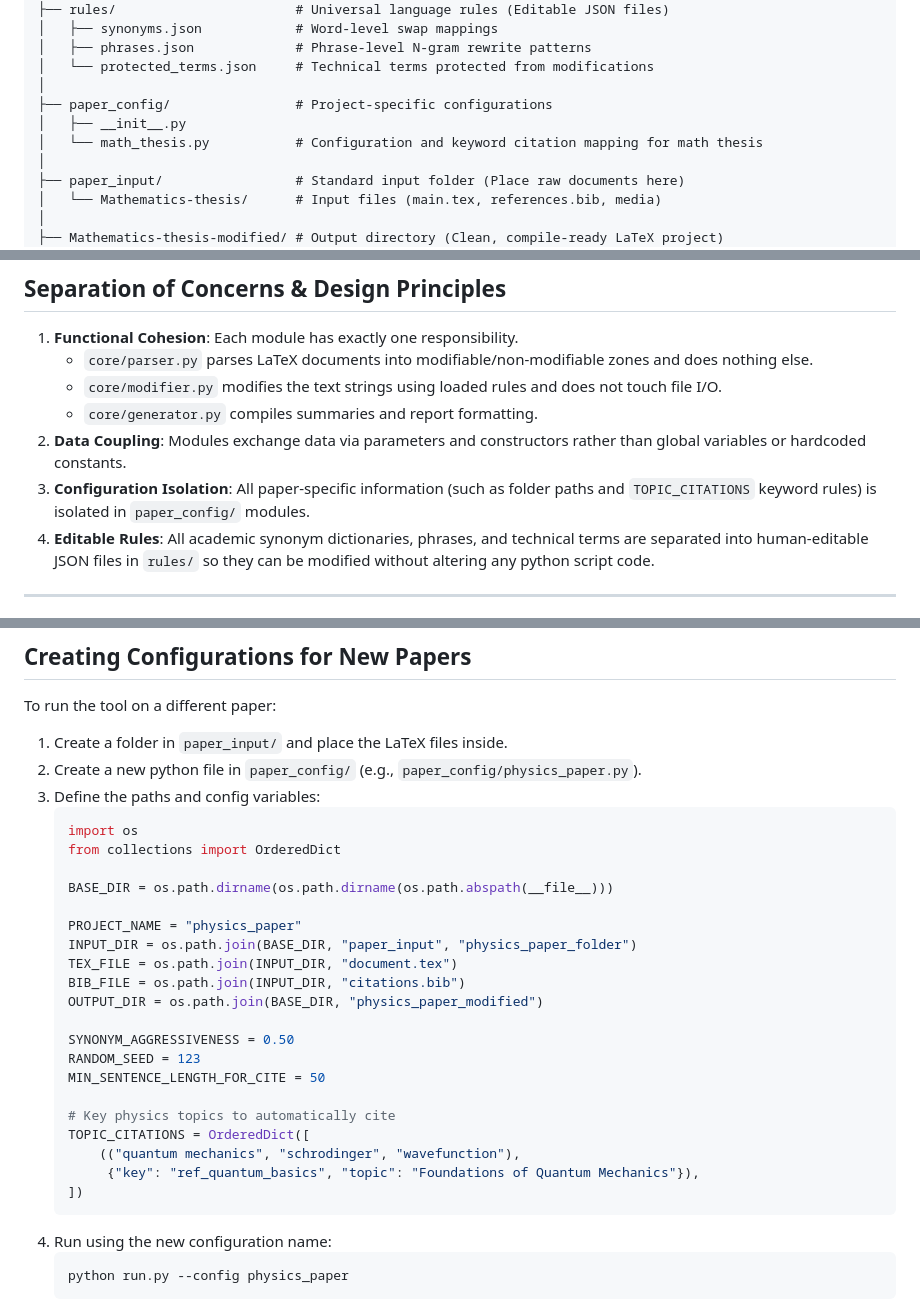
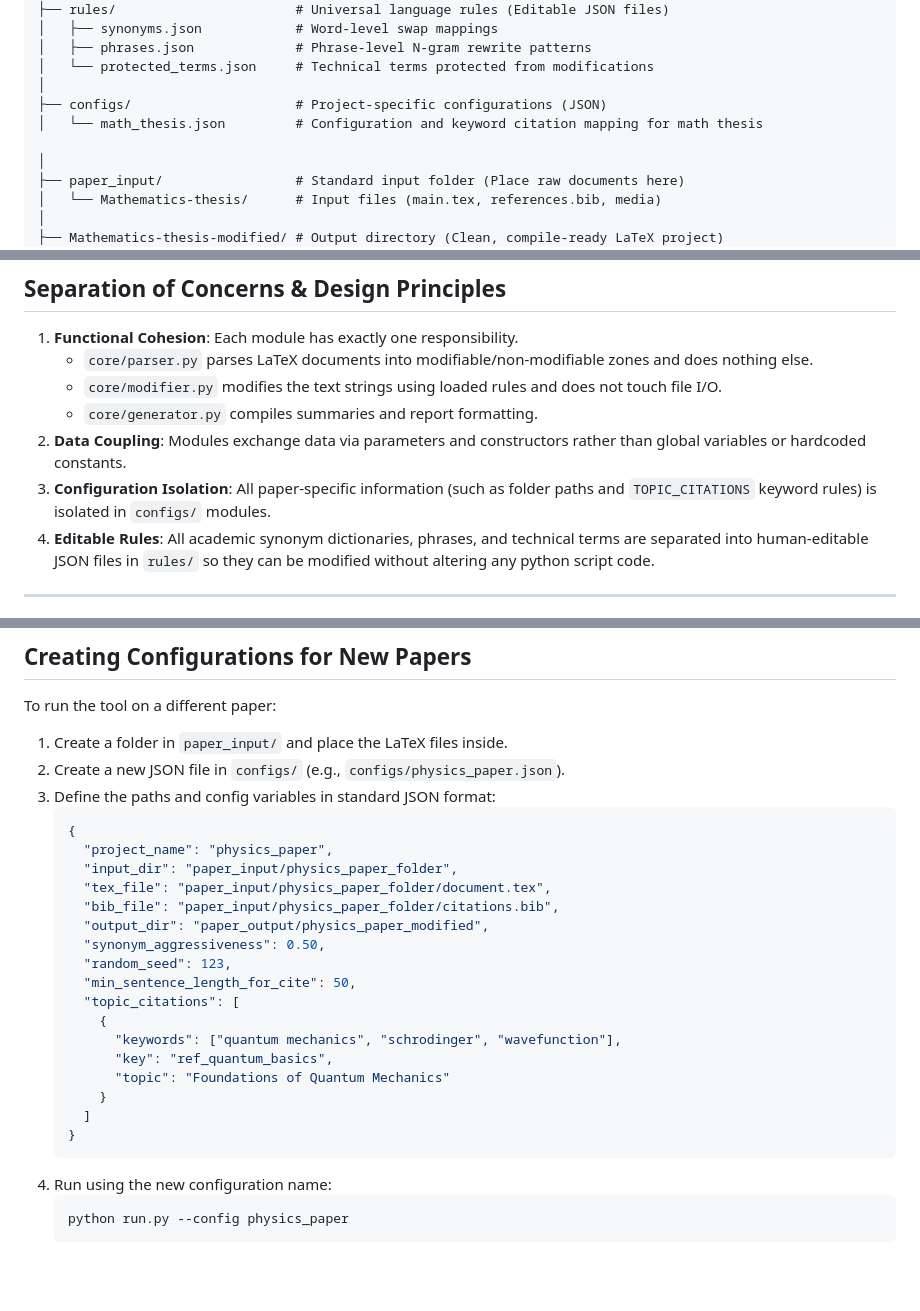
Before and after one commit to AhmadHassan-BTed/Turnitout, a Markdown page: README.md, 3 parts joined by grey strips. Drawn GitHub-style; blank space fills up the shorter version.

Commit message:
Update README to explain new JSON-based paper configuration framework

````diff
--- a/README.md
+++ b/README.md
@@ -23,9 +23,9 @@ Plagerism Similarity Remove/
 │   ├── phrases.json             # Phrase-level N-gram rewrite patterns
 │   └── protected_terms.json     # Technical terms protected from modifications
 │
-├── paper_config/                # Project-specific configurations
-│   ├── __init__.py
-│   └── math_thesis.py           # Configuration and keyword citation mapping for math thesis
+├── configs/                     # Project-specific configurations (JSON)
+│   └── math_thesis.json         # Configuration and keyword citation mapping for math thesis
+
 │
 ├── paper_input/                 # Standard input folder (Place raw documents here)
 │   └── Mathematics-thesis/      # Input files (main.tex, references.bib, media)
@@ -47,7 +47,7 @@ Plagerism Similarity Remove/
    - `core/modifier.py` modifies the text strings using loaded rules and does not touch file I/O.
    - `core/generator.py` compiles summaries and report formatting.
 2. **Data Coupling**: Modules exchange data via parameters and constructors rather than global variables or hardcoded constants.
-3. **Configuration Isolation**: All paper-specific information (such as folder paths and `TOPIC_CITATIONS` keyword rules) is isolated in `paper_config/` modules.
+3. **Configuration Isolation**: All paper-specific information (such as folder paths and `TOPIC_CITATIONS` keyword rules) is isolated in `configs/` modules.
 4. **Editable Rules**: All academic synonym dictionaries, phrases, and technical terms are separated into human-editable JSON files in `rules/` so they can be modified without altering any python script code.
 
 ---
@@ -113,29 +113,26 @@ python run.py --config math_thesis
 
 To run the tool on a different paper:
 1. Create a folder in `paper_input/` and place the LaTeX files inside.
-2. Create a new python file in `paper_config/` (e.g., `paper_config/physics_paper.py`).
-3. Define the paths and config variables:
-   ```python
-   import os
-   from collections import OrderedDict
-
-   BASE_DIR = os.path.dirname(os.path.dirname(os.path.abspath(__file__)))
-
-   PROJECT_NAME = "physics_paper"
-   INPUT_DIR = os.path.join(BASE_DIR, "paper_input", "physics_paper_folder")
-   TEX_FILE = os.path.join(INPUT_DIR, "document.tex")
-   BIB_FILE = os.path.join(INPUT_DIR, "citations.bib")
-   OUTPUT_DIR = os.path.join(BASE_DIR, "physics_paper_modified")
-
-   SYNONYM_AGGRESSIVENESS = 0.50
-   RANDOM_SEED = 123
-   MIN_SENTENCE_LENGTH_FOR_CITE = 50
-
-   # Key physics topics to automatically cite
-   TOPIC_CITATIONS = OrderedDict([
-       (("quantum mechanics", "schrodinger", "wavefunction"),
-        {"key": "ref_quantum_basics", "topic": "Foundations of Quantum Mechanics"}),
-   ])
+2. Create a new JSON file in `configs/` (e.g., `configs/physics_paper.json`).
+3. Define the paths and config variables in standard JSON format:
+   ```json
+   {
+     "project_name": "physics_paper",
+     "input_dir": "paper_input/physics_paper_folder",
+     "tex_file": "paper_input/physics_paper_folder/document.tex",
+     "bib_file": "paper_input/physics_paper_folder/citations.bib",
+     "output_dir": "paper_output/physics_paper_modified",
+     "synonym_aggressiveness": 0.50,
+     "random_seed": 123,
+     "min_sentence_length_for_cite": 50,
+     "topic_citations": [
+       {
+         "keywords": ["quantum mechanics", "schrodinger", "wavefunction"],
+         "key": "ref_quantum_basics",
+         "topic": "Foundations of Quantum Mechanics"
+       }
+     ]
+   }
    ```
 4. Run using the new configuration name:
    ```bash
````
